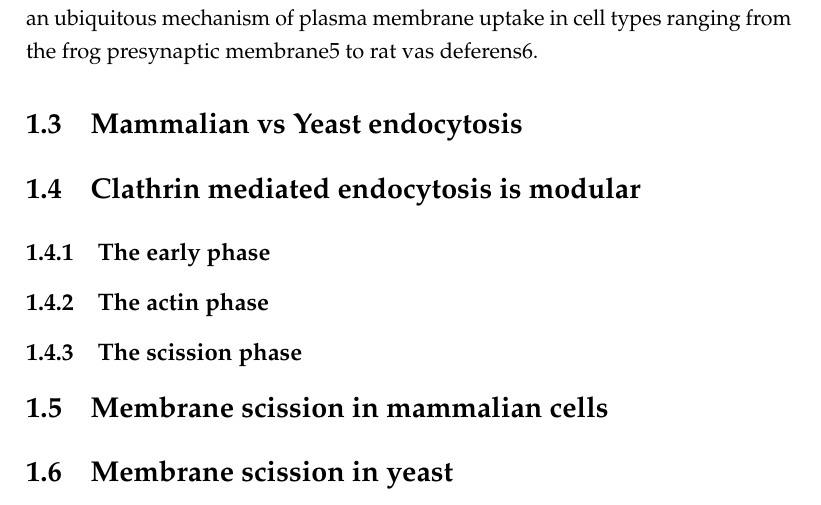
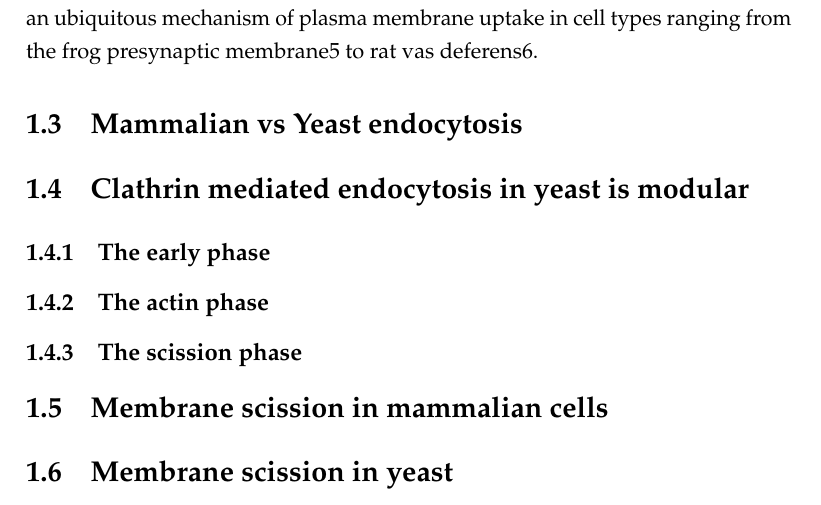
Before and after one commit to deepikaamenon/thesis_2021, a LaTeX thesis (main.tex, which reads Chapters/Intro.tex): part of page 18 of 23, cut so that both start at the same text. Compiled offline with pdfLaTeX.

Commit message:
txs auto checkin

```diff
--- a/Chapters/Intro.tex
+++ b/Chapters/Intro.tex
@@ -17,7 +17,7 @@ Many different endocytic pathways that facilitate the internalization of cargo a
 	\section{Mammalian vs Yeast endocytosis}
 
 
-	\section{Clathrin mediated endocytosis is modular}
+	\section{Clathrin mediated endocytosis in yeast is modular}
 		\subsection{The early phase}
 		\subsection{The actin phase}
 		\subsection{The scission phase}
```
